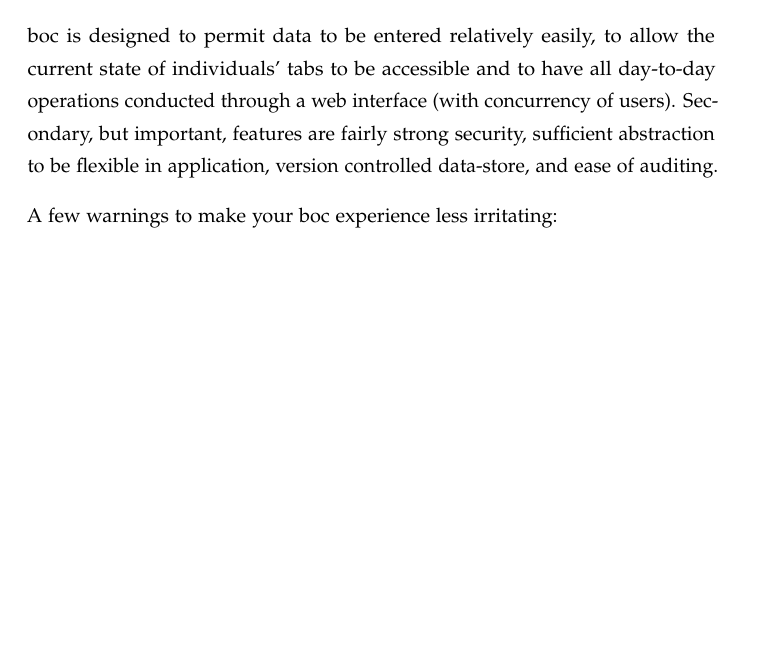
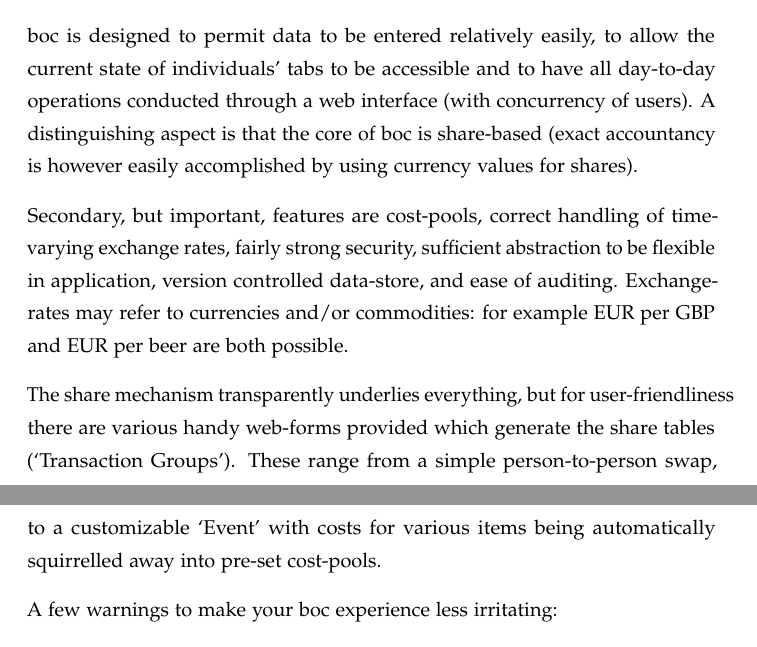
Before and after one commit to malc0/BoC, a LaTeX document (doc/boc.tex): part of page 5 of 22 before the commit and two parts of pages 5 and 6 of 22 after it, the two joined at a grey line, cut so that both start at the same text, the shorter picture padded with empty space. Compiled offline with pdfLaTeX.

Commit message:
doc/boc.tex: more intro waffle

```diff
--- a/doc/boc.tex
+++ b/doc/boc.tex
@@ -34,7 +34,11 @@ Typeset using the \LaTeX{} document presentation system in the Palatino and Comp
 
 The Bank of CUCC (henceforth, `boc') is a software package designed to ease the life of an unfortunate charged with keeping track of expenses and distributing costs for and between a number of people.  An example of same might be the treasurer of a club or society, but equally might be someone keeping track of expenditure for a group of people on holiday.
 
-boc is designed to permit data to be entered relatively easily, to allow the current state of individuals' tabs to be accessible and to have all day-to-day operations conducted through a web interface (with concurrency of users).  Secondary, but important, features are fairly strong security, sufficient abstraction to be flexible in application, version controlled data-store, and ease of auditing.
+boc is designed to permit data to be entered relatively easily, to allow the current state of individuals' tabs to be accessible and to have all day-to-day operations conducted through a web interface (with concurrency of users).  A distinguishing aspect is that the core of boc is share-based (exact accountancy is however easily accomplished by using currency values for shares).
+
+Secondary, but important, features are cost-pools, correct handling of time-varying exchange rates, fairly strong security, sufficient abstraction to be flexible in application, version controlled data-store, and ease of auditing.  Exchange-rates may refer to currencies and/or commodities: for example EUR per GBP and EUR per beer are both possible.
+
+The share mechanism transparently underlies everything, but for user-friendliness there are various handy web-forms provided which generate the share tables (`Transaction Groups').  These range from a simple person-to-person swap, to a customizable `Event' with costs for various items being automatically squirrelled away into pre-set cost-pools.
 
 A few warnings to make your boc experience less irritating:
 \begin{itemize}
```
